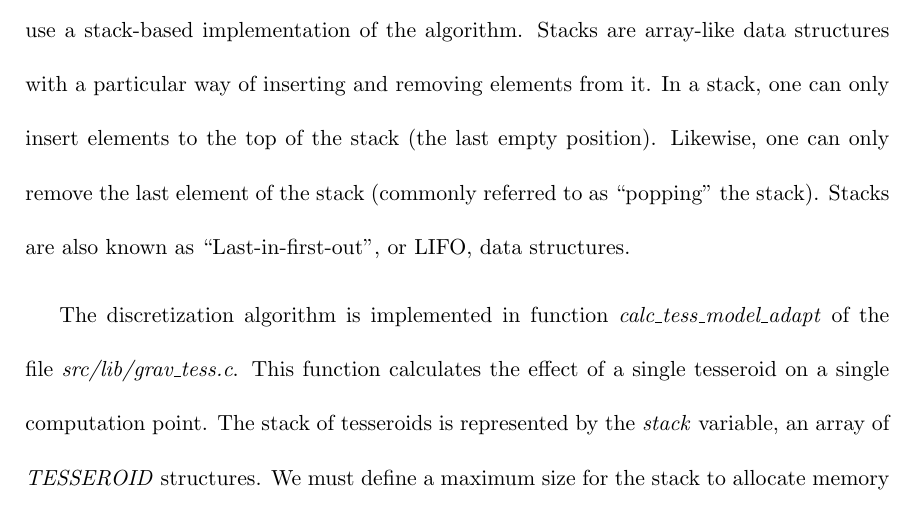
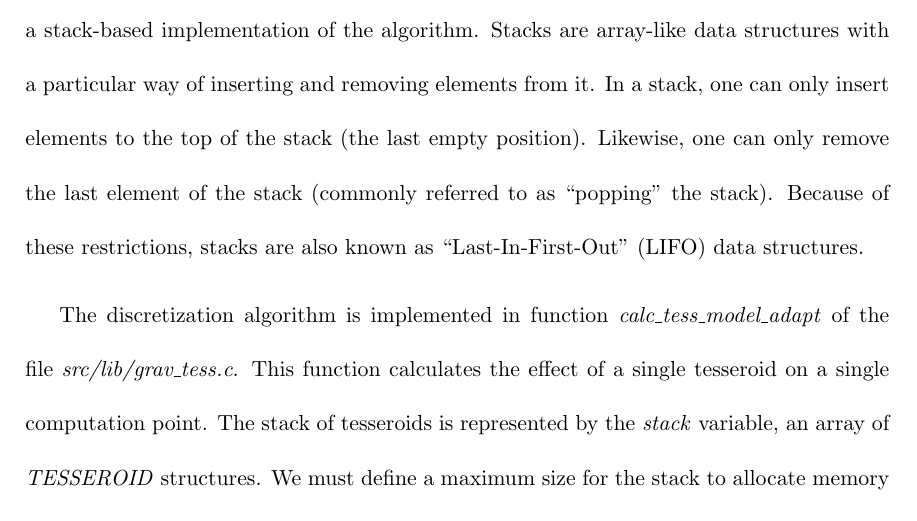
Before and after one commit to pinga-lab/paper-tesseroids, a LaTeX document (manuscript.tex): part of page 13 of 32, cut so that both start at the same text. Compiled offline with pdfLaTeX.

Commit message:
Clarify what LIFO stands for

```diff
--- a/manuscript.tex
+++ b/manuscript.tex
@@ -657,7 +657,8 @@ one can only insert elements to the top of the stack
 Likewise,
 one can only remove the last element of the stack
 (commonly referred to as ``popping'' the stack).
-Stacks are also known as ``Last-in-first-out'', or LIFO, data structures.
+Because of these restrictions,
+stacks are also known as ``Last-In-First-Out'' (LIFO) data structures.
 
 The discretization algorithm is implemented in
 function \emph{calc\_tess\_model\_adapt}
```
